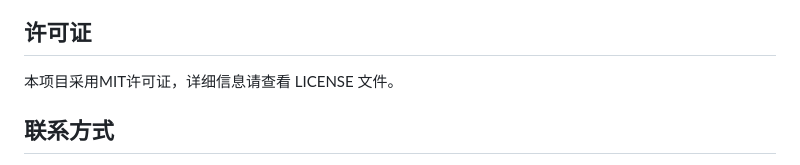
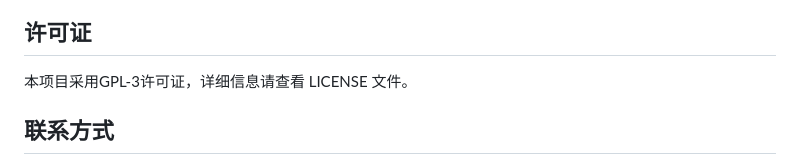
Before and after one commit to onlyGuo/Cloudflare-Faker, a Markdown page: README.md, the part around the change. Rendered like a GitHub page.

```diff
--- a/README.md
+++ b/README.md
@@ -137,7 +137,7 @@ java -jar Cloudflare-Faker-0.0.1-SNAPSHOT.jar
 
 ## 许可证
 
-本项目采用MIT许可证，详细信息请查看 LICENSE 文件。
+本项目采用GPL-3许可证，详细信息请查看 LICENSE 文件。
 
 ## 联系方式
 
```
